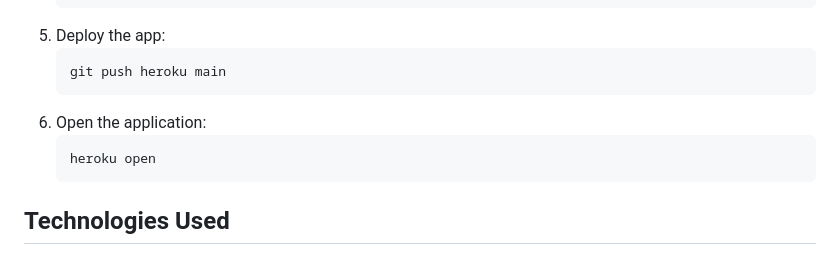
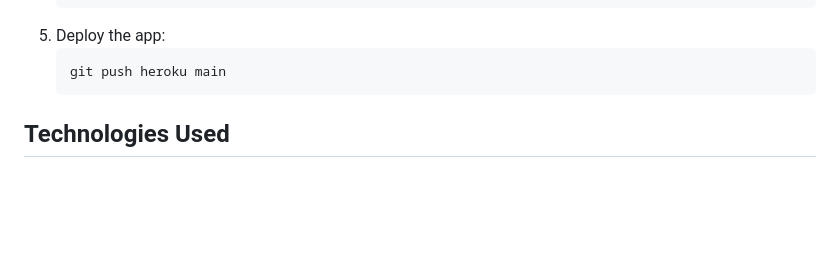
Before and after one commit to semajrd1/Isabelle-Baptism-Website, a Markdown page: readme.md, the part around the change. Drawn GitHub-style; blank space fills up the shorter version.

````diff
--- a/readme.md
+++ b/readme.md
@@ -83,10 +83,6 @@ Ensure you have Python installed on your system (recommended: Python 3.8+).
    ```bash
    git push heroku main
    ```
-6. Open the application:
-   ```bash
-   heroku open
-   ```
 
 ## Technologies Used
 - **Frontend:** HTML, CSS (SASS), JavaScript
````
